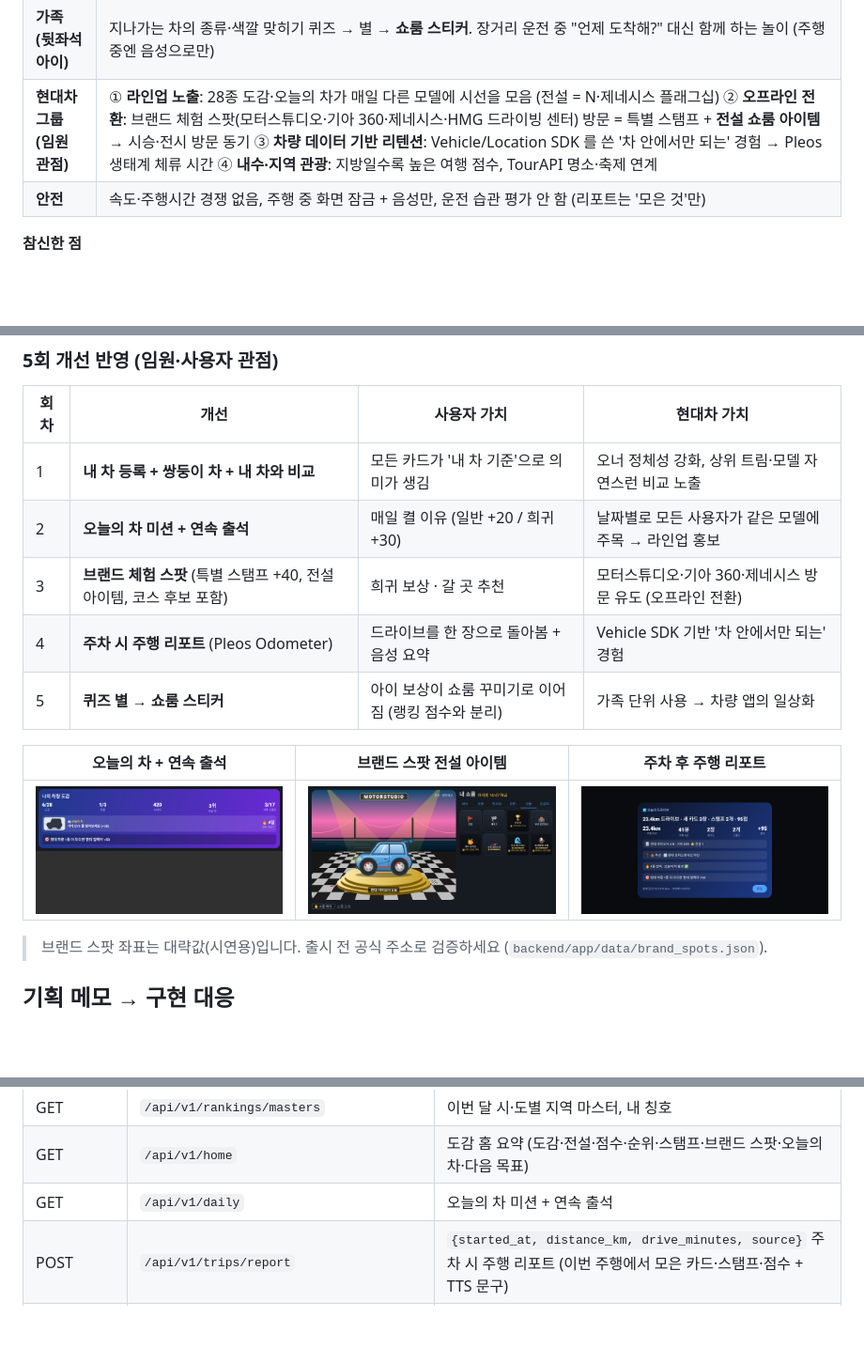
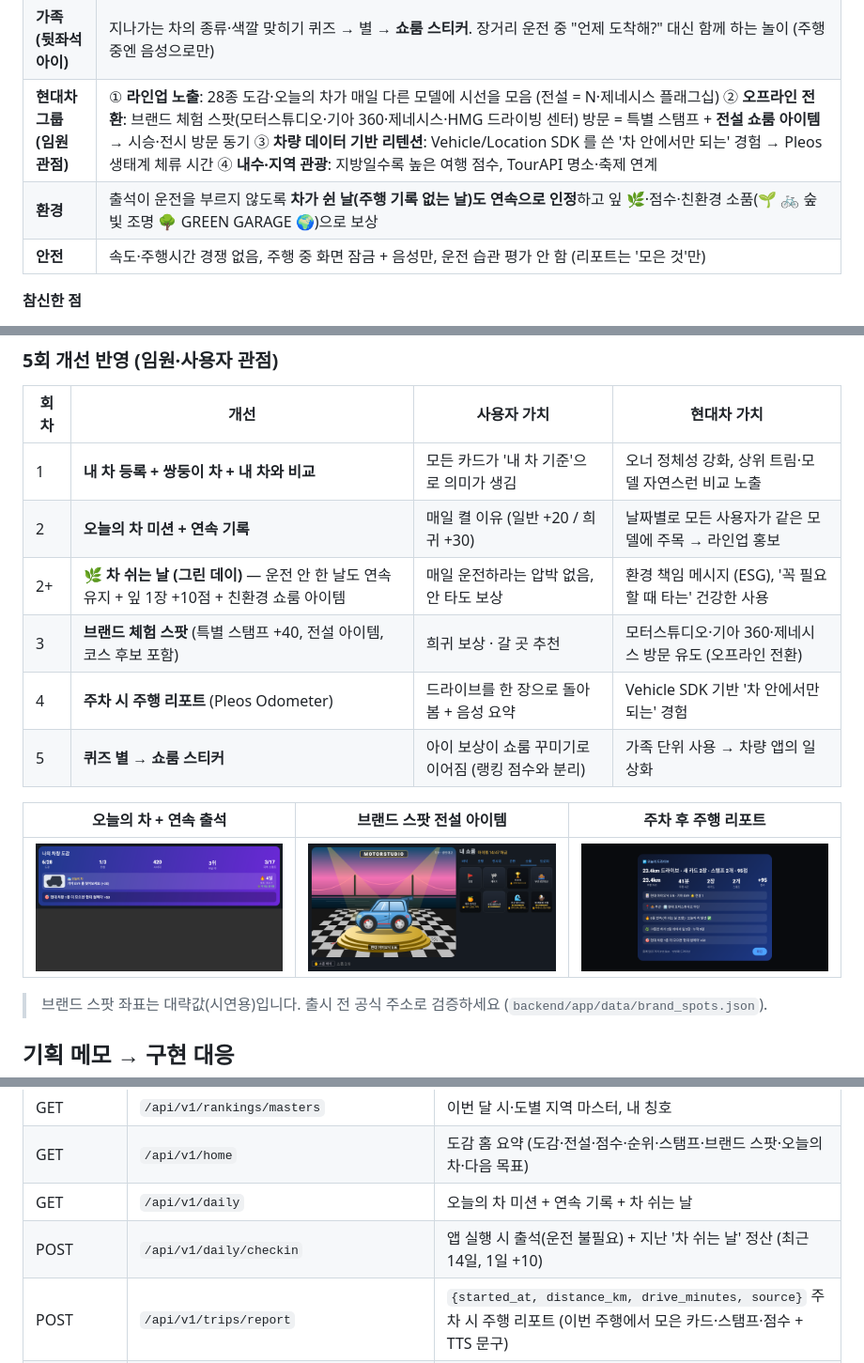
Before and after one commit to usim2214-maker/data, a Markdown page: pleos_car_dex/README.md, 3 parts joined by grey strips. Shown at 94% size. Rendered like a GitHub page; pictures changed too: pleos_car_dex/docs/screenshots/home_daily.png, pleos_car_dex/docs/screenshots/trip_report.png; blank space fills up the shorter version.

```diff
--- a/pleos_car_dex/README.md
+++ b/pleos_car_dex/README.md
@@ -16,6 +16,7 @@
 | **운전자 (차 사용자)** | ① 매일 같은 출퇴근길도 **오늘의 차** 미션·연속 출석으로 작은 재미 ② **내 차**를 등록하면 만나는 차마다 "가격 +1,200만 원 · 마력 +50" 처럼 **내 차 기준 비교** ③ 주차하면 10초짜리 **오늘의 드라이브 리포트**(Pleos Odometer 거리·시간 + 모은 카드·스탬프) ④ 주말엔 희귀 차·스탬프를 찾아 **AI 코스**로 국내 여행 |
 | **가족 (뒷좌석 아이)** | 지나가는 차의 종류·색깔 맞히기 퀴즈 → 별 → **쇼룸 스티커**. 장거리 운전 중 "언제 도착해?" 대신 함께 하는 놀이 (주행 중엔 음성으로만) |
 | **현대차그룹 (임원 관점)** | ① **라인업 노출**: 28종 도감·오늘의 차가 매일 다른 모델에 시선을 모음 (전설 = N·제네시스 플래그십) ② **오프라인 전환**: 브랜드 체험 스팟(모터스튜디오·기아 360·제네시스·HMG 드라이빙 센터) 방문 = 특별 스탬프 + **전설 쇼룸 아이템** → 시승·전시 방문 동기 ③ **차량 데이터 기반 리텐션**: Vehicle/Location SDK 를 쓴 '차 안에서만 되는' 경험 → Pleos 생태계 체류 시간 ④ **내수·지역 관광**: 지방일수록 높은 여행 점수, TourAPI 명소·축제 연계 |
+| **환경** | 출석이 운전을 부르지 않도록 **차가 쉰 날(주행 기록 없는 날)도 연속으로 인정**하고 잎 🌿·점수·친환경 소품(🌱 🚲 숲빛 조명 🌳 GREEN GARAGE 🌍)으로 보상 |
 | **안전** | 속도·주행시간 경쟁 없음, 주행 중 화면 잠금 + 음성만, 운전 습관 평가 안 함 (리포트는 '모은 것'만) |
 
 **참신한 점**
@@ -29,7 +30,8 @@
 | 회차 | 개선 | 사용자 가치 | 현대차 가치 |
 |---|---|---|---|
 | 1 | **내 차 등록 + 쌍둥이 차 + 내 차와 비교** | 모든 카드가 '내 차 기준'으로 의미가 생김 | 오너 정체성 강화, 상위 트림·모델 자연스런 비교 노출 |
-| 2 | **오늘의 차 미션 + 연속 출석** | 매일 켤 이유 (일반 +20 / 희귀 +30) | 날짜별로 모든 사용자가 같은 모델에 주목 → 라인업 홍보 |
+| 2 | **오늘의 차 미션 + 연속 기록** | 매일 켤 이유 (일반 +20 / 희귀 +30) | 날짜별로 모든 사용자가 같은 모델에 주목 → 라인업 홍보 |
+| 2+ | **🌿 차 쉬는 날 (그린 데이)** — 운전 안 한 날도 연속 유지 + 잎 1장 +10점 + 친환경 쇼룸 아이템 | 매일 운전하라는 압박 없음, 안 타도 보상 | 환경 책임 메시지 (ESG), '꼭 필요할 때 타는' 건강한 사용 |
 | 3 | **브랜드 체험 스팟** (특별 스탬프 +40, 전설 아이템, 코스 후보 포함) | 희귀 보상 · 갈 곳 추천 | 모터스튜디오·기아 360·제네시스 방문 유도 (오프라인 전환) |
 | 4 | **주차 시 주행 리포트** (Pleos Odometer) | 드라이브를 한 장으로 돌아봄 + 음성 요약 | Vehicle SDK 기반 '차 안에서만 되는' 경험 |
 | 5 | **퀴즈 별 → 쇼룸 스티커** | 아이 보상이 쇼룸 꾸미기로 이어짐 (랭킹 점수와 분리) | 가족 단위 사용 → 차량 앱의 일상화 |
@@ -336,7 +339,8 @@ curl -F "video=@drive.mp4" http://localhost:8000/api/v1/recognize/video
 | GET | `/api/v1/rankings/weekly?region_id=` | 이번 주 랭킹 (내 순위, 윗 순위까지 남은 점수) |
 | GET | `/api/v1/rankings/masters` | 이번 달 시·도별 지역 마스터, 내 칭호 |
 | GET | `/api/v1/home` | 도감 홈 요약 (도감·전설·점수·순위·스탬프·브랜드 스팟·오늘의 차·다음 목표) |
-| GET | `/api/v1/daily` | 오늘의 차 미션 + 연속 출석 |
+| GET | `/api/v1/daily` | 오늘의 차 미션 + 연속 기록 + 차 쉬는 날 |
+| POST | `/api/v1/daily/checkin` | 앱 실행 시 출석(운전 불필요) + 지난 '차 쉬는 날' 정산 (최근 14일, 1일 +10) |
 | POST | `/api/v1/trips/report` | `{started_at, distance_km, drive_minutes, source}` 주차 시 주행 리포트 (이번 주행에서 모은 카드·스탬프·점수 + TTS 문구) |
 | GET / POST | `/api/v1/quiz/stars` · `/api/v1/quiz/star` | 퀴즈 별·다음 스티커 / `{question_id}` 정답 별 +1 |
 | POST | `/api/v1/demo/seed` · `/api/v1/demo/reset` | 시연 데이터 채우기 / 초기화 (`DEMO_MODE=true` 일 때만) |
```
Also changed, not shown: other parts of pleos_car_dex/README.md (+1 -0 lines), 17 other files.
